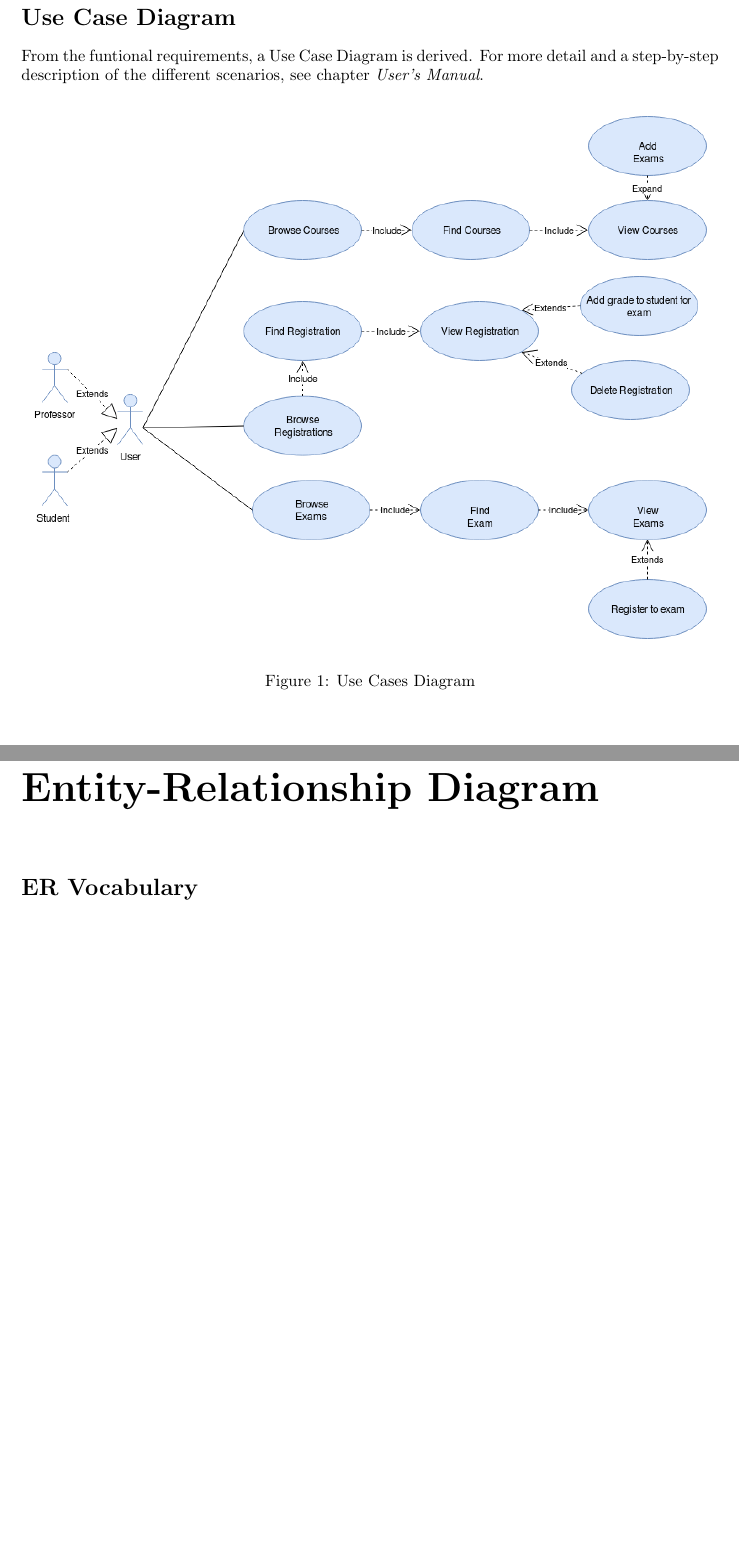
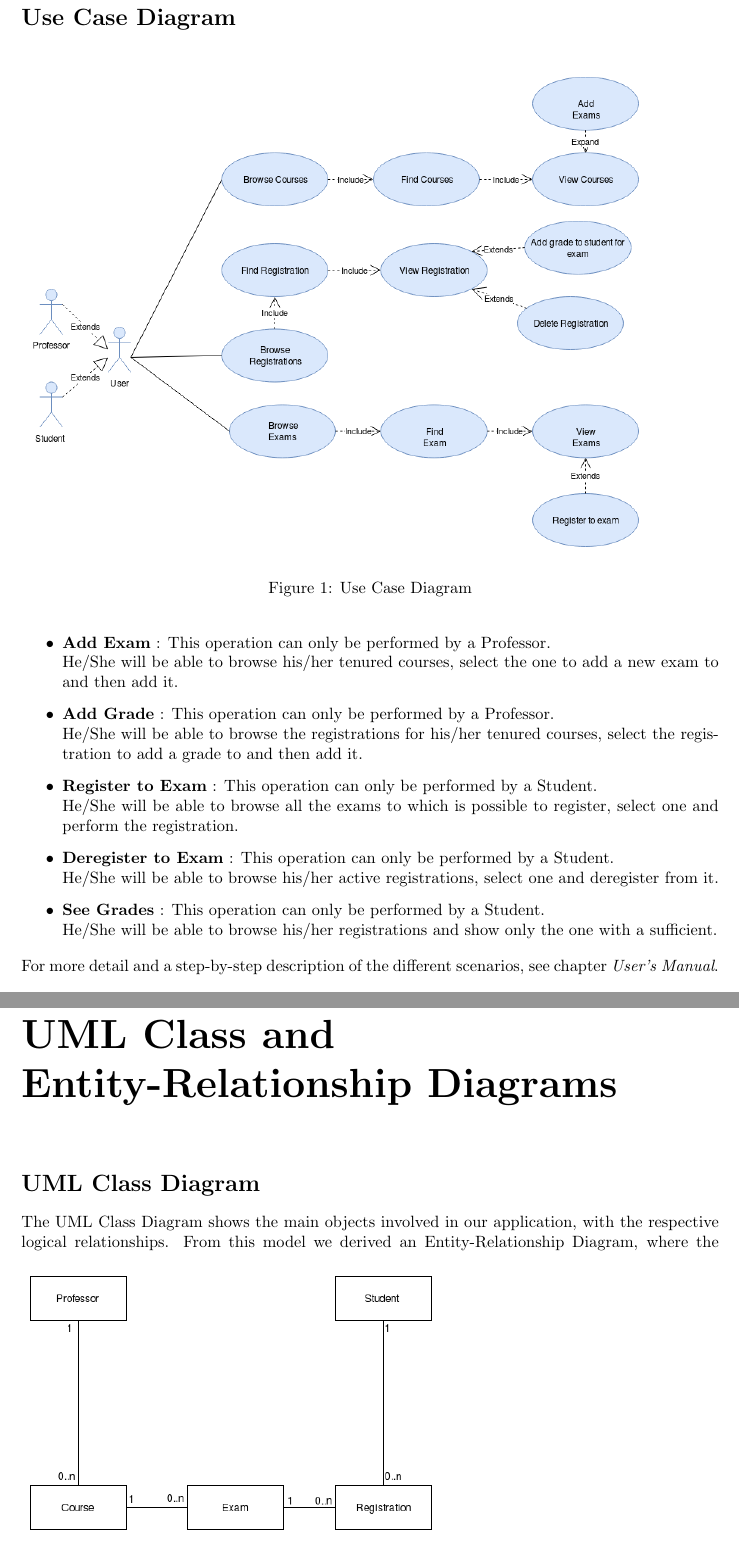
Before and after one commit to psoftware/is-class-task1, a LaTeX document (documentation/task0/documentation.tex): two parts of pages 6 and 7 of 16 before the commit and two parts of pages 6 and 7 of 15 after it, joined at a grey line, cut so that both start at the same text, the shorter picture padded with empty space. Compiled offline with pdfLaTeX.

Commit message:
Task0 Documentation: final version uploaded

```diff
--- a/documentation/task0/documentation.tex
+++ b/documentation/task0/documentation.tex
@@ -81,20 +81,35 @@ The Student:
 For the application we identified Consistency and Availability as the two most important non-functional requirements.
 Both the requirements can be satisfied by the use of a RDBMS, since for our application we don't manage high volumes of data. For this reason we employed a MySQL DBMS to implement our back-end
 \newpage
+\addcontentsline{toc}{section}{Use Case Diagram}
 \section*{Use Case Diagram}
-From the funtional requirements, a Use Case Diagram is derived. For more detail and a step-by-step description of the different scenarios, see chapter \textit{User's Manual}.
 \begin{figure}[ht]
-	\includegraphics[width=1\textwidth]{UseCaseDiagram.png}
-	\caption{Use Cases Diagram}
+	\includegraphics[width=0.9\textwidth]{UseCaseDiagram.png}
+	\caption{Use Case Diagram}
 \end{figure}
 
+\begin{itemize}
+	\item \textbf{Add Exam} : This operation can only be performed by a Professor.\\ He/She will be able to browse his/her tenured courses, select the one to add a new exam to and then add it.
+	\item \textbf{Add Grade} : This operation can only be performed by a Professor.\\ He/She will be able to browse the registrations for his/her tenured courses, select the registration to add a grade to and then add it.
+	\item \textbf{Register to Exam} : This operation can only be performed by a Student.\\ He/She will be able to browse all the exams to which is possible to register, select one and perform the registration.
+	\item \textbf{Deregister to Exam} : This operation can only be performed by a Student.\\ He/She will be able to browse his/her active registrations, select one and deregister from it.
+	\item \textbf{See Grades} : This operation can only be performed by a Student.\\ He/She will be able to browse his/her registrations and show only the one with a sufficient.
+\end{itemize}
+For more detail and a step-by-step description of the different scenarios, see chapter \textit{User's Manual}.
+\newpage
 
-
-
-\addcontentsline{toc}{chapter}{Entity-Relationship Diagram}
-\chapter*{Entity-Relationship Diagram}
+\addcontentsline{toc}{chapter}{UML Class and Entity-Relationship Diagrams}
+\chapter*{UML Class and Entity-Relationship Diagrams}
+\addcontentsline{toc}{section}{UML Class Diagram}
+\section*{UML Class Diagram}
+The UML Class Diagram shows the main objects involved in our application, with the respective logical relationships.
+\begin{figure}[ht]
+	\includegraphics[width=0.6\textwidth]{ClassDiagram.png}
+	\caption{UML Class Diagram}
+\end{figure}
+From this model we derived an Entity-Relationship Diagram, where the dependecies are more deeply identified. Finally we will show the final database schema implemented on the MySQL RDBMS.
 \addcontentsline{toc}{section}{ER Vocabulary}
-\section*{ER Vocabulary}
+\section*{ER Diagram}
 \subsection*{Names definition}
 Here we define in detail the terms for the main entites and relationships we will use in the following:
 \begin{itemize}
```
Also changed, not shown: documentation/task0/documentation.pdf, documentation/task0/images/mysqlSchema.png (added), documentation/task0/documentation.tex (33 more changed lines), 6 other files.
